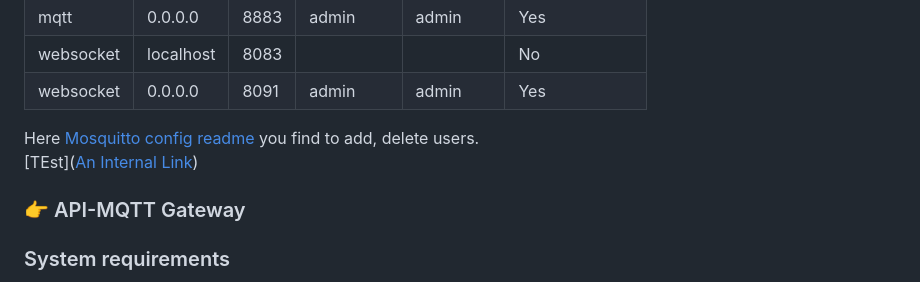
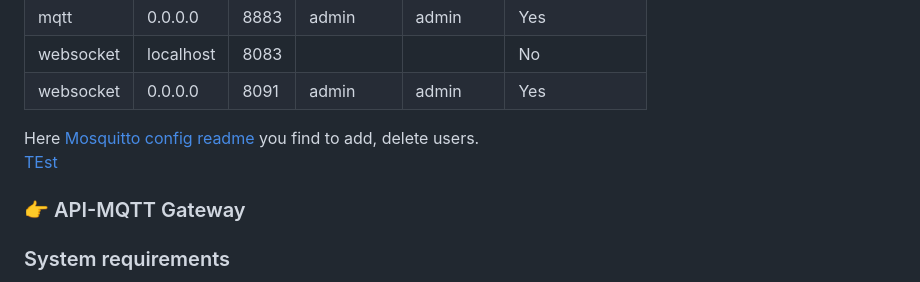
Before and after one commit to klausstocker/JurySystem, a Markdown page: README.md, the part around the change. Drawn GitHub-style.

```diff
--- a/README.md
+++ b/README.md
@@ -130,7 +130,7 @@ You will find instructions in file .env to change user and password.
 Here
 [Mosquitto config readme](https://github.com/fkrenn12/Dockerized-Web-Framework-for-IoT/blob/36d962b5b0966c86f58121a170970d2ba95da774/.mosquitto/config/readme.md)
 you find to add, delete users.
-[TEst]([An Internal Link](.mosquitto/config/readme.md))
+[TEst](.mosquitto/config/readme.md)
 ### 👉 API-MQTT Gateway
 
 ### System requirements
```
